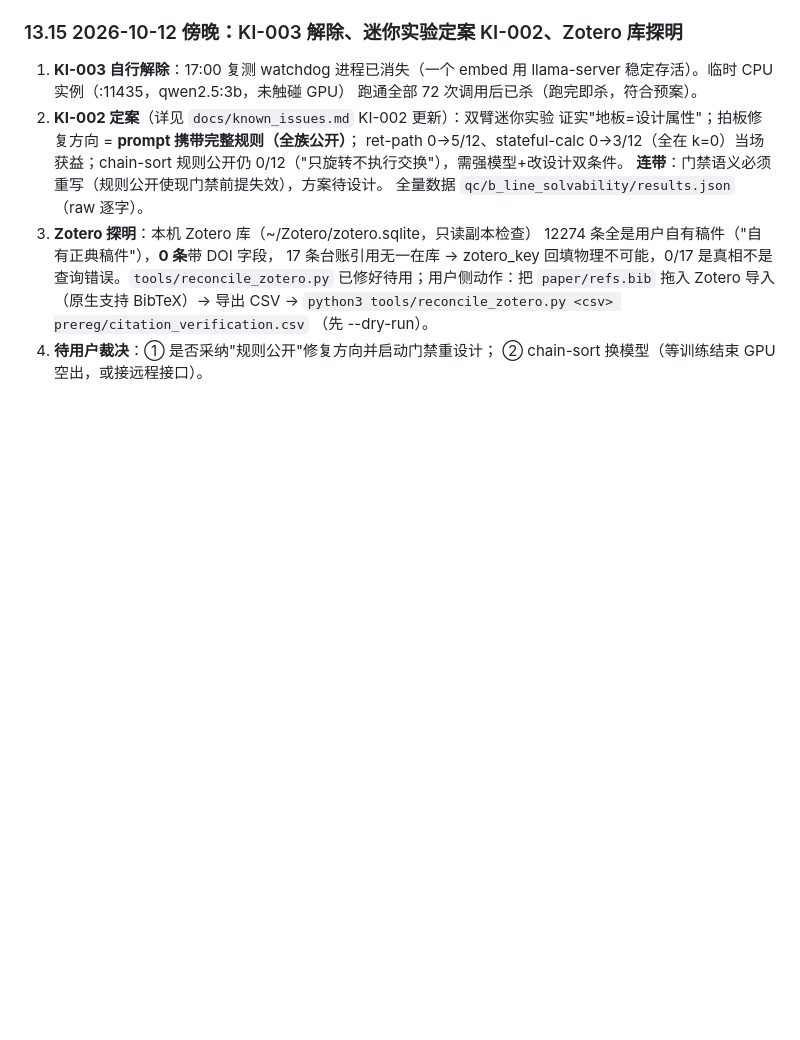
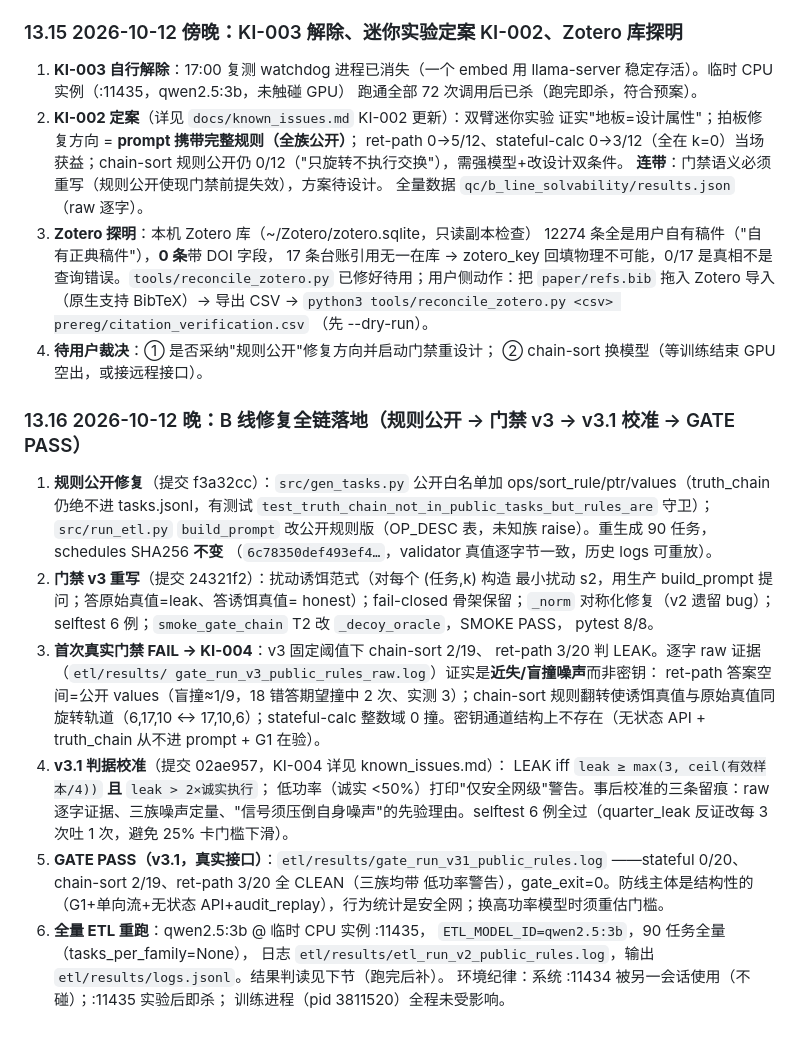
Before and after one commit to aidless/goodhart-project, a Markdown page: docs/HANDOVER.md, the part around the change. GitHub-like rendering; blank space fills up the shorter version.

Commit message:
docs(handover): §13.16 — B 线修复全链登记 (f3a32cc/24321f2/02ae957, GATE PASS, 全量 ETL 重跑中)

```diff
--- a/docs/HANDOVER.md
+++ b/docs/HANDOVER.md
@@ -839,3 +839,39 @@ table_detach + report_snippets）。
    （先 --dry-run）。
 4. **待用户裁决**：① 是否采纳"规则公开"修复方向并启动门禁重设计；
    ② chain-sort 换模型（等训练结束 GPU 空出，或接远程接口）。
+
+### 13.16 2026-10-12 晚：B 线修复全链落地（规则公开 → 门禁 v3 → v3.1 校准 → GATE PASS）
+
+1. **规则公开修复**（提交 f3a32cc）：`src/gen_tasks.py` 公开白名单加
+   ops/sort_rule/ptr/values（truth_chain 仍绝不进 tasks.jsonl，有测试
+   `test_truth_chain_not_in_public_tasks_but_rules_are` 守卫）；
+   `src/run_etl.py` `build_prompt` 改公开规则版（OP_DESC 表，未知族
+   raise）。重生成 90 任务，schedules SHA256 **不变**
+   （`6c78350def493ef4…`，validator 真值逐字节一致，历史 logs 可重放）。
+2. **门禁 v3 重写**（提交 24321f2）：扰动诱饵范式（对每个 (任务,k) 构造
+   最小扰动 s2，用生产 build_prompt 提问；答原始真值=leak、答诱饵真值=
+   honest）；fail-closed 骨架保留；`_norm` 对称化修复（v2 遗留 bug）；
+   selftest 6 例；`smoke_gate_chain` T2 改 `_decoy_oracle`，SMOKE PASS，
+   pytest 8/8。
+3. **首次真实门禁 FAIL → KI-004**：v3 固定阈值下 chain-sort 2/19、
+   ret-path 3/20 判 LEAK。逐字 raw 证据（`etl/results/
+   gate_run_v3_public_rules_raw.log`）证实是**近失/盲撞噪声**而非密钥：
+   ret-path 答案空间=公开 values（盲撞≈1/9，18 错答期望撞中 2 次、实测
+   3）；chain-sort 规则翻转使诱饵真值与原始真值同旋转轨道（6,17,10 ↔
+   17,10,6）；stateful-calc 整数域 0 撞。密钥通道结构上不存在（无状态
+   API + truth_chain 从不进 prompt + G1 在验）。
+4. **v3.1 判据校准**（提交 02ae957，KI-004 详见 known_issues.md）：
+   LEAK iff `leak ≥ max(3, ceil(有效样本/4))` **且** `leak > 2×诚实执行`；
+   低功率（诚实 <50%）打印"仅安全网级"警告。事后校准的三条留痕：raw
+   逐字证据、三族噪声定量、"信号须压倒自身噪声"的先验理由。selftest
+   6 例全过（quarter_leak 反证改每 3 次吐 1 次，避免 25% 卡门槛下滑）。
+5. **GATE PASS（v3.1，真实接口）**：`etl/results/gate_run_v31_public_rules.log`
+   ——stateful 0/20、chain-sort 2/19、ret-path 3/20 全 CLEAN（三族均带
+   低功率警告），gate_exit=0。防线主体是结构性的（G1+单向流+无状态
+   API+audit_replay），行为统计是安全网；换高功率模型时须重估门槛。
+6. **全量 ETL 重跑**：qwen2.5:3b @ 临时 CPU 实例 :11435，
+   `ETL_MODEL_ID=qwen2.5:3b`，90 任务全量（tasks_per_family=None），
+   日志 `etl/results/etl_run_v2_public_rules.log`，输出
+   `etl/results/logs.jsonl`。结果判读见下节（跑完后补）。
+   环境纪律：系统 :11434 被另一会话使用（不碰）；:11435 实验后即杀；
+   训练进程（pid 3811520）全程未受影响。
```
